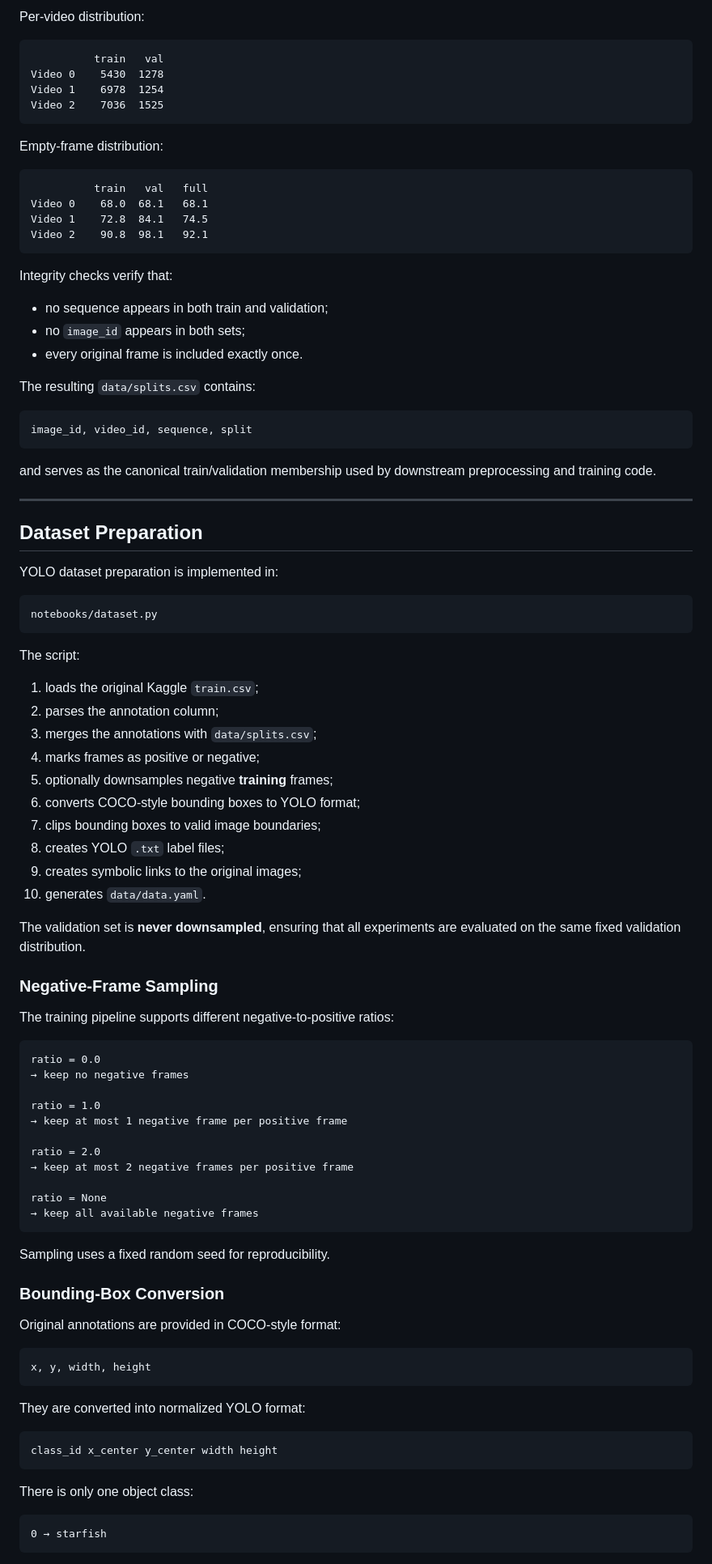
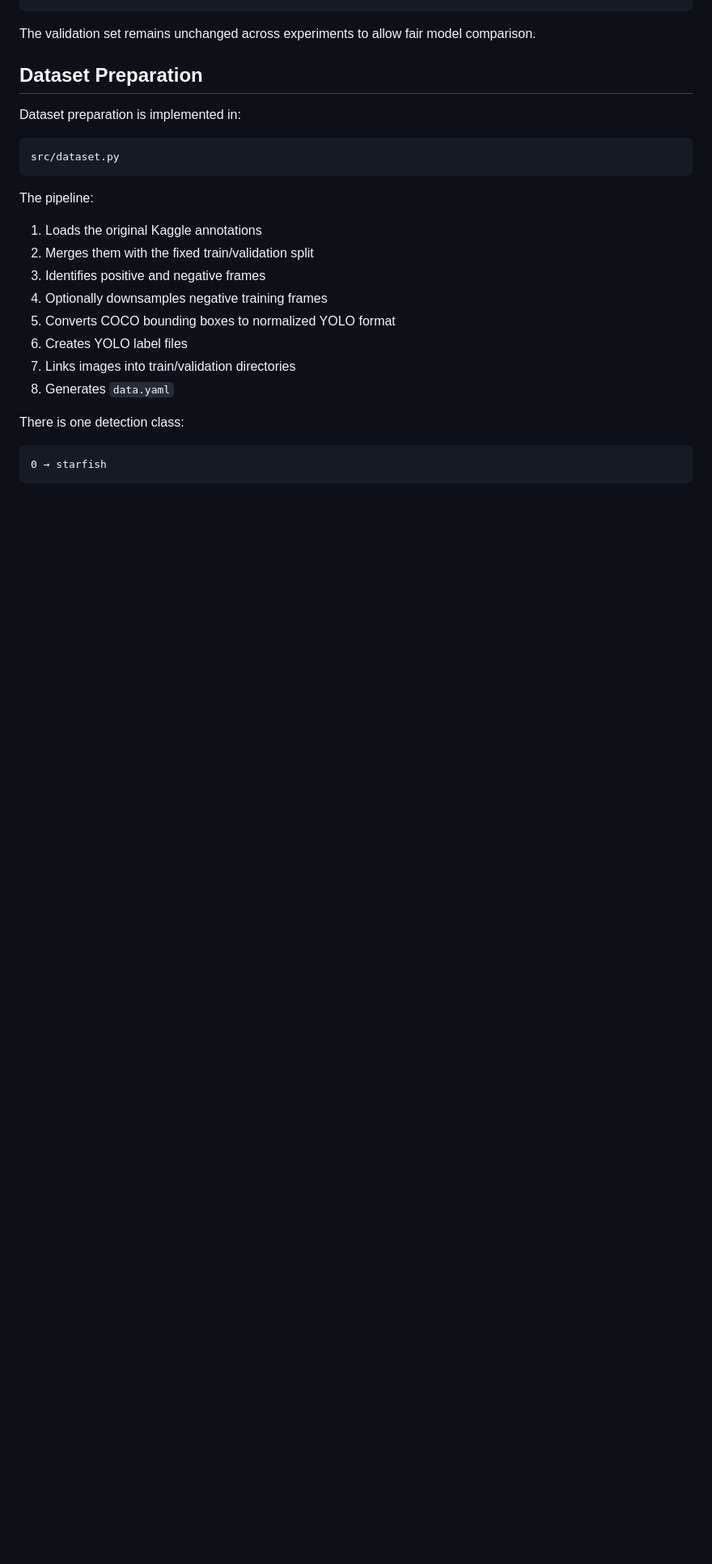
Before and after one commit to RuzannaMkhitaryan/great-barrier-reef, a Markdown page: README.md, the part around one of its changes. Shown at 81% size. GitHub-like rendering; blank space fills up the shorter version.

````diff
--- a/README.md
+++ b/README.md
@@ -73,97 +52,27 @@ Val:    4,057 frames
 ```
 
-Per-video distribution:
-
-```text
-          train   val
-Video 0    5430  1278
-Video 1    6978  1254
-Video 2    7036  1525
-```
-
-Empty-frame distribution:
-
-```text
-          train   val   full
-Video 0    68.0  68.1   68.1
-Video 1    72.8  84.1   74.5
-Video 2    90.8  98.1   92.1
-```
-
-Integrity checks verify that:
-
-* no sequence appears in both train and validation;
-* no `image_id` appears in both sets;
-* every original frame is included exactly once.
-
-The resulting `data/splits.csv` contains:
-
-```text
-image_id, video_id, sequence, split
-```
-
-and serves as the canonical train/validation membership used by downstream preprocessing and training code.
-
----
+The validation set remains unchanged across experiments to allow fair model comparison.
 
 ## Dataset Preparation
 
-YOLO dataset preparation is implemented in:
+Dataset preparation is implemented in:
 
 ```text
-notebooks/dataset.py
+src/dataset.py
 ```
 
-The script:
+The pipeline:
 
-1. loads the original Kaggle `train.csv`;
-2. parses the annotation column;
-3. merges the annotations with `data/splits.csv`;
-4. marks frames as positive or negative;
-5. optionally downsamples negative **training** frames;
-6. converts COCO-style bounding boxes to YOLO format;
-7. clips bounding boxes to valid image boundaries;
-8. creates YOLO `.txt` label files;
-9. creates symbolic links to the original images;
-10. generates `data/data.yaml`.
+1. Loads the original Kaggle annotations
+2. Merges them with the fixed train/validation split
+3. Identifies positive and negative frames
+4. Optionally downsamples negative training frames
+5. Converts COCO bounding boxes to normalized YOLO format
+6. Creates YOLO label files
+7. Links images into train/validation directories
+8. Generates `data.yaml`
 
-The validation set is **never downsampled**, ensuring that all experiments are evaluated on the same fixed validation distribution.
-
-### Negative-Frame Sampling
-
-The training pipeline supports different negative-to-positive ratios:
-
-```text
-ratio = 0.0
-→ keep no negative frames
-
-ratio = 1.0
-→ keep at most 1 negative frame per positive frame
-
-ratio = 2.0
-→ keep at most 2 negative frames per positive frame
-
-ratio = None
-→ keep all available negative frames
-```
-
-Sampling uses a fixed random seed for reproducibility.
-
-### Bounding-Box Conversion
-
-Original annotations are provided in COCO-style format:
-
-```text
-x, y, width, height
-```
-
-They are converted into normalized YOLO format:
-
-```text
-class_id x_center y_center width height
-```
-
-There is only one object class:
+There is one detection class:
 
 ```text
 0 → starfish
````
Also changed, not shown: other parts of README.md (+150 -194 lines).
